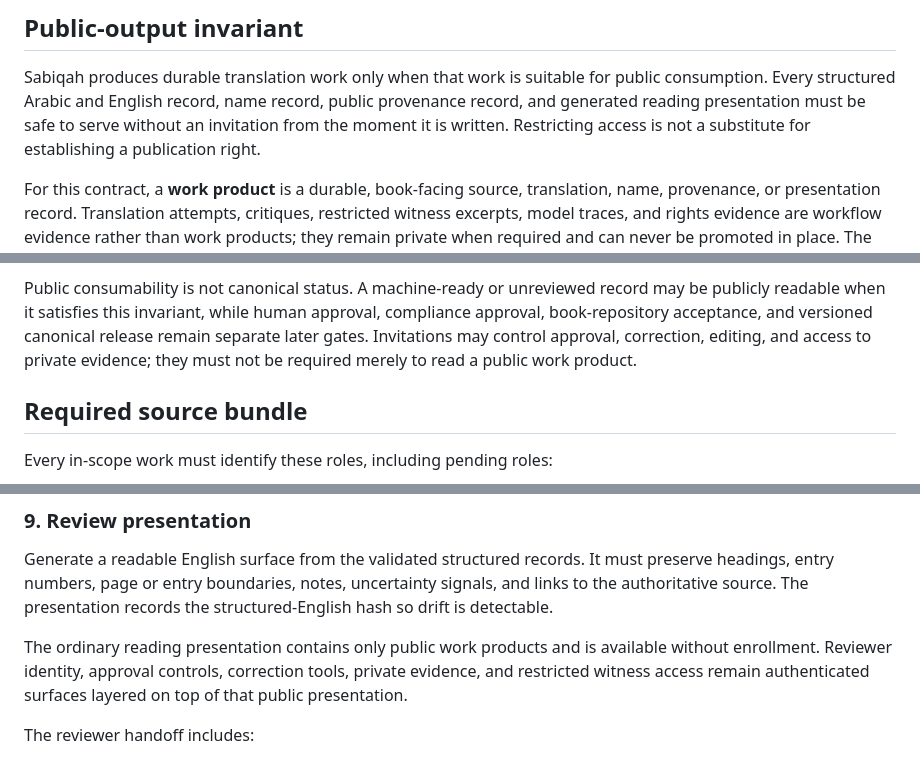
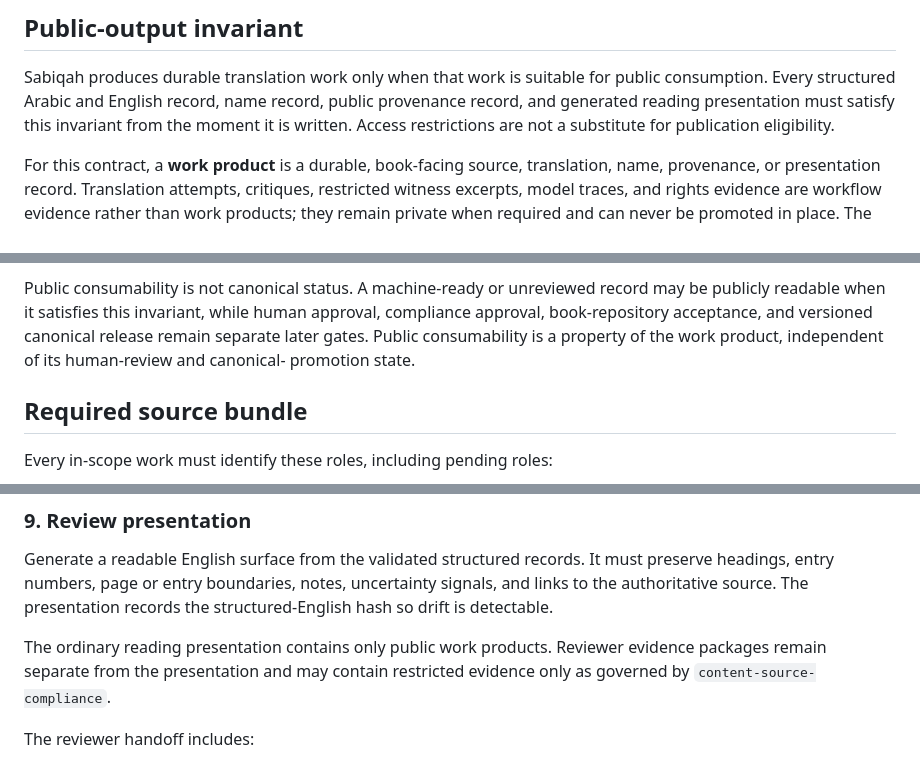
Before and after one commit to yaqub0r/sabiqah, a Markdown page: docs/contracts/translation-quality-workflow.md, 3 parts joined by grey strips. GitHub-like rendering.

```diff
--- a/docs/contracts/translation-quality-workflow.md
+++ b/docs/contracts/translation-quality-workflow.md
@@ -34,9 +34,9 @@ translation canonical, or replace book-repository validation.
 
 Sabiqah produces durable translation work only when that work is suitable for
 public consumption. Every structured Arabic and English record, name record,
-public provenance record, and generated reading presentation must be safe to
-serve without an invitation from the moment it is written. Restricting access
-is not a substitute for establishing a publication right.
+public provenance record, and generated reading presentation must satisfy this
+invariant from the moment it is written. Access restrictions are not a
+substitute for publication eligibility.
 
 For this contract, a **work product** is a durable, book-facing source,
 translation, name, provenance, or presentation record. Translation attempts,
@@ -70,9 +70,9 @@ and, where applicable, verification against a publication-approved source.
 Public consumability is not canonical status. A machine-ready or unreviewed
 record may be publicly readable when it satisfies this invariant, while human
 approval, compliance approval, book-repository acceptance, and versioned
-canonical release remain separate later gates. Invitations may control
-approval, correction, editing, and access to private evidence; they must not be
-required merely to read a public work product.
+canonical release remain separate later gates. Public consumability is a
+property of the work product, independent of its human-review and canonical-
+promotion state.
 
 ## Required source bundle
 
@@ -220,10 +220,9 @@ must preserve headings, entry numbers, page or entry boundaries, notes,
 uncertainty signals, and links to the authoritative source. The presentation
 records the structured-English hash so drift is detectable.
 
-The ordinary reading presentation contains only public work products and is
-available without enrollment. Reviewer identity, approval controls, correction
-tools, private evidence, and restricted witness access remain authenticated
-surfaces layered on top of that public presentation.
+The ordinary reading presentation contains only public work products. Reviewer
+evidence packages remain separate from the presentation and may contain
+restricted evidence only as governed by `content-source-compliance`.
 
 The reviewer handoff includes:
 
```
Also changed, not shown: other parts of docs/contracts/translation-quality-workflow.md (+2 -2 lines), docs/translation-profiles/al-isabah.md (+8 -10 lines).
